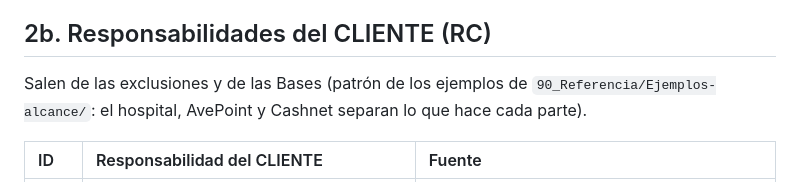
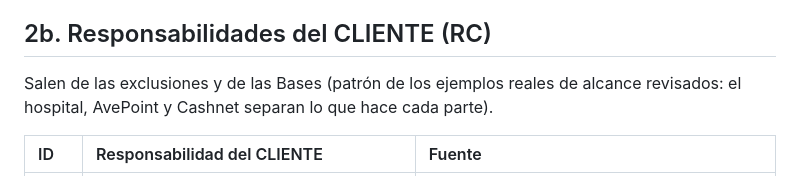
Before and after one commit to ManuelsAguilera/LicitacionContexto, a Markdown page: 80_Artefactos/sd-03_contexto/enunciado_alcance.md, the part around the change. GitHub-like rendering.

```diff
--- a/80_Artefactos/sd-03_contexto/enunciado_alcance.md
+++ b/80_Artefactos/sd-03_contexto/enunciado_alcance.md
@@ -144,7 +144,7 @@ Disponibilidad de datos y accesos de Ancoa, volumetrías marcadas "a estimar" en
 
 ## 2b. Responsabilidades del CLIENTE (RC)
 
-Salen de las exclusiones y de las Bases (patrón de los ejemplos de `90_Referencia/Ejemplos-alcance/`: el hospital, AvePoint y Cashnet separan lo que hace cada parte).
+Salen de las exclusiones y de las Bases (patrón de los ejemplos reales de alcance revisados: el hospital, AvePoint y Cashnet separan lo que hace cada parte).
 
 | ID | Responsabilidad del CLIENTE | Fuente |
 | :-- | :-- | :-- |
```
Also changed, not shown: 80_Artefactos/sd-03_contexto/ronda0_nombres.md (+1 -1 lines).
